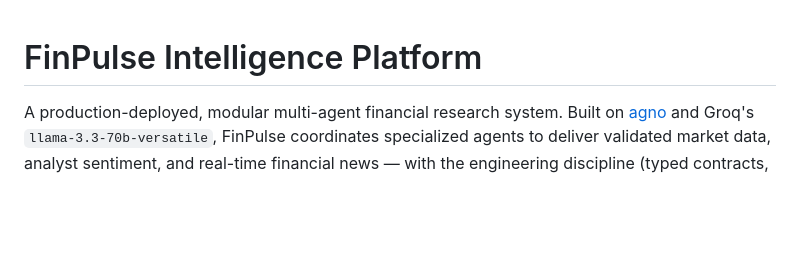
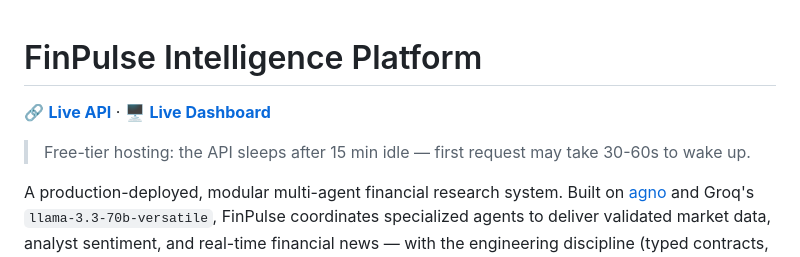
Before and after one commit to karishmaram-tech/finpulse, a Markdown page: README.md, the part around the change. Drawn GitHub-style; blank space fills up the shorter version.

Commit message:
Docs: Update documentation and push live dashboard index.html

```diff
--- a/README.md
+++ b/README.md
@@ -1,4 +1,9 @@
 # FinPulse Intelligence Platform
+
+🔗 **[Live API](https://finpulse-intelligence-c819.onrender.com)** · 🖥️ **[Live Dashboard](https://karishmaram-tech.github.io/finpulse/)**
+
+> Free-tier hosting: the API sleeps after 15 min idle — first request may take 30-60s to wake up.
+
 
 A production-deployed, modular multi-agent financial research system. Built on [agno](https://github.com/agno-agi/agno) and Groq's `llama-3.3-70b-versatile`, FinPulse coordinates specialized agents to deliver validated market data, analyst sentiment, and real-time financial news — with the engineering discipline (typed contracts, caching, retries, observability, CI/CD) of a real production service, not a wrapper script.
 
```
